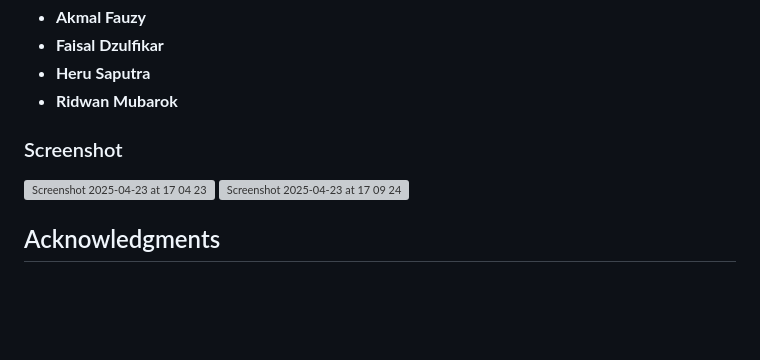
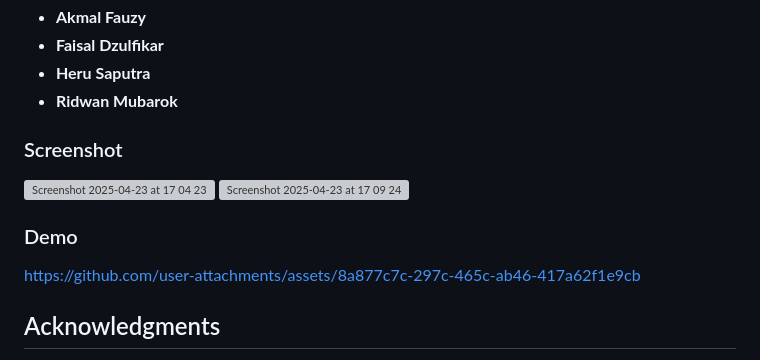
Before and after one commit to ridwanmubarok/smart-attendance, a Markdown page: README.md, the part around the change. GitHub-like rendering; blank space fills up the shorter version; grey boxes are pictures that could not be loaded.

```diff
--- a/README.md
+++ b/README.md
@@ -201,6 +201,12 @@ This project was developed as an academic project for the Internet of Things cou
 <img width="1680" alt="Screenshot 2025-04-23 at 17 04 23" src="https://github.com/user-attachments/assets/55406040-43cf-4cb5-8c55-f21bcf64606d" />
 <img width="1680" alt="Screenshot 2025-04-23 at 17 09 24" src="https://github.com/user-attachments/assets/3f714187-f451-4d2a-8994-2f1f757dbd23" />
 
+### Demo
+
+https://github.com/user-attachments/assets/8a877c7c-297c-465c-ab46-417a62f1e9cb
+
+
+
 ## Acknowledgments
 
 - DETR: Facebook AI Research
```
